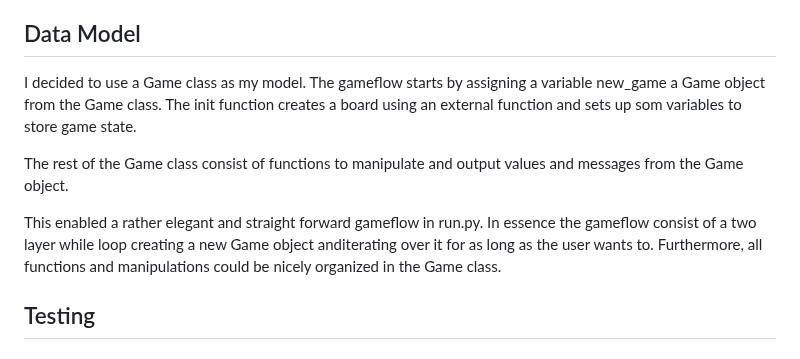
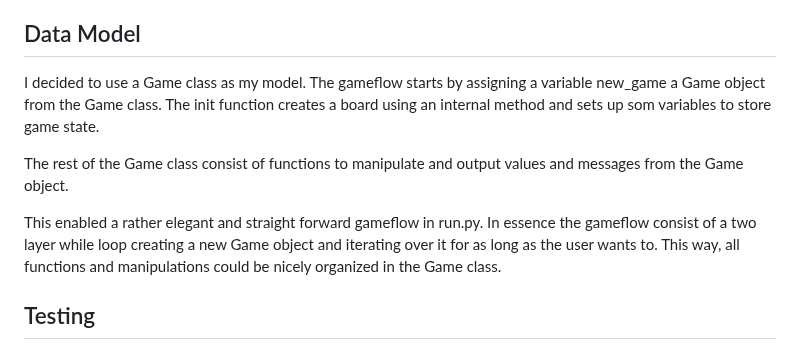
Before and after one commit to jensbrauer/wordpuzzle, a Markdown page: README.md, the part around the change. Drawn GitHub-style.

Commit message:
Added data model info to readme.

```diff
--- a/README.md
+++ b/README.md
@@ -61,11 +61,11 @@ When user can not find any more words, they abort the game and get to see all th
     - Perhaps google translate libs can be utilized and/or finding other dictionary sets.
 
 ## Data Model
-I decided to use a Game class as my model. The gameflow starts by assigning a variable new_game a Game object from the Game class. The init function creates a board using an external function and sets up som variables to store game state.
+I decided to use a Game class as my model. The gameflow starts by assigning a variable new_game a Game object from the Game class. The init function creates a board using an internal method and sets up som variables to store game state.
 
 The rest of the Game class consist of functions to manipulate and output values and messages from the Game object.
 
-This enabled a rather elegant and straight forward gameflow in run.py. In essence the gameflow consist of a two layer while loop creating a new Game object anditerating over it for as long as the user wants to. Furthermore, all functions and manipulations could be nicely organized in the Game class.
+This enabled a rather elegant and straight forward gameflow in run.py. In essence the gameflow consist of a two layer while loop creating a new Game object and iterating over it for as long as the user wants to. This way, all functions and manipulations could be nicely organized in the Game class.
 
 
 ## Testing
```
